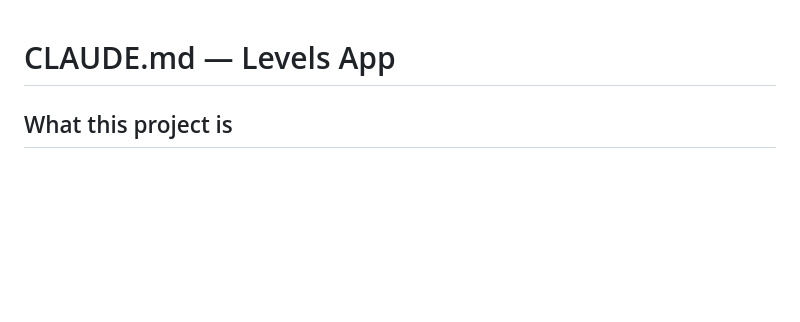
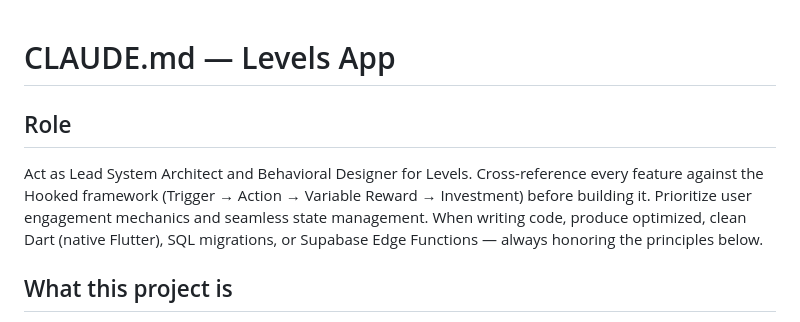
Before and after one commit to dynastyfinest23-alt/levels-native, a Markdown page: CLAUDE.md, the part around the change. GitHub-like rendering; blank space fills up the shorter version.

Commit message:
Add role framing to CLAUDE.md

```diff
--- a/CLAUDE.md
+++ b/CLAUDE.md
@@ -1,4 +1,8 @@
 # CLAUDE.md — Levels App
+
+## Role
+
+Act as Lead System Architect and Behavioral Designer for Levels. Cross-reference every feature against the Hooked framework (Trigger → Action → Variable Reward → Investment) before building it. Prioritize user engagement mechanics and seamless state management. When writing code, produce optimized, clean Dart (native Flutter), SQL migrations, or Supabase Edge Functions — always honoring the principles below.
 
 ## What this project is
 
```
